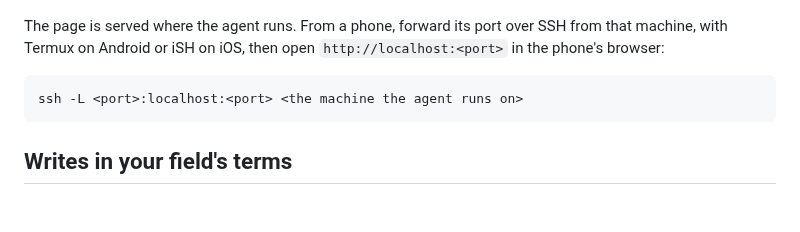
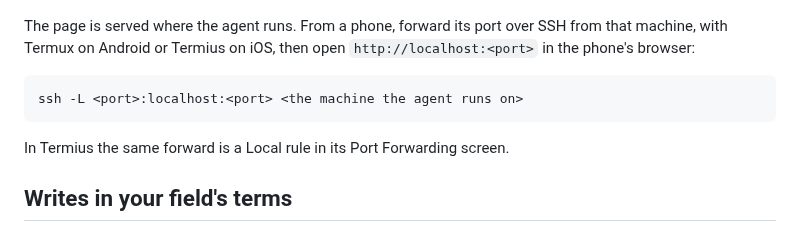
Before and after one commit to MiiKiyoshi/tex-mcp-web, a Markdown page: README.md, the part around the change. Drawn GitHub-style; blank space fills up the shorter version.

Commit message:
The README names Termius for forwarding the page's port from an iPhone
It named iSH. Termius forwards ports from a screen of its own rather than a
command, so the README also says where the same forward goes there.

Claude-Session: https://claude.ai/code/session_01VF4nACR2QtA8GXhfwGYk3f

````diff
--- a/README.md
+++ b/README.md
@@ -93,12 +93,14 @@ the ringed comment's buttons show their letters. Every key, and the editor's Vim
 ![The review page at a tablet's width and at a phone's, each on the same comment: the PDF above, zoomed to the commented sentence, and the thread with the agent's proposal below.](docs/images/mobile.png)
 
 The page is served where the agent runs. From a phone, forward its port over SSH from that
-machine, with Termux on Android or iSH on iOS, then open `http://localhost:<port>` in the
+machine, with Termux on Android or Termius on iOS, then open `http://localhost:<port>` in the
 phone's browser:
 
 ```
 ssh -L <port>:localhost:<port> <the machine the agent runs on>
 ```
+
+In Termius the same forward is a Local rule in its Port Forwarding screen.
 
 ## Writes in your field's terms
 
````
